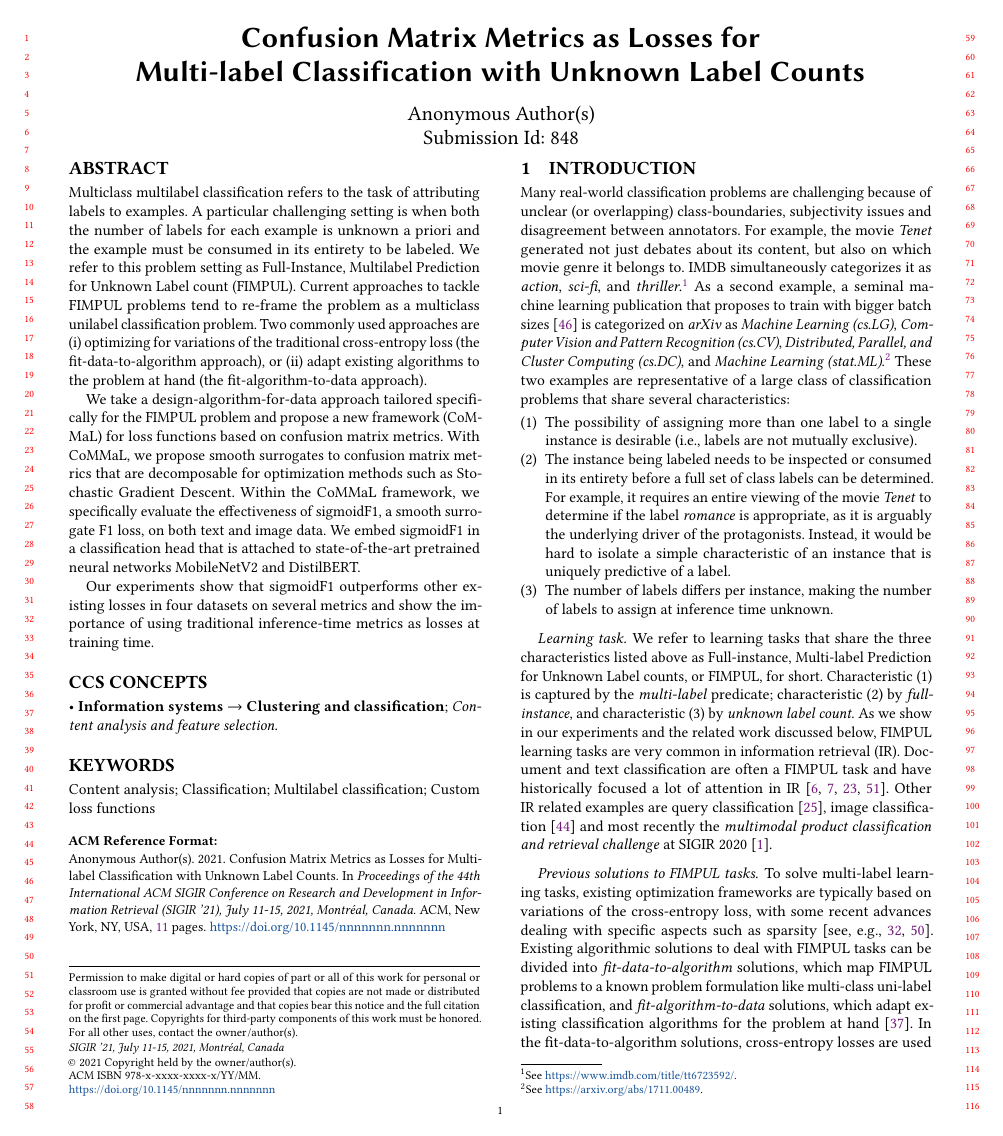
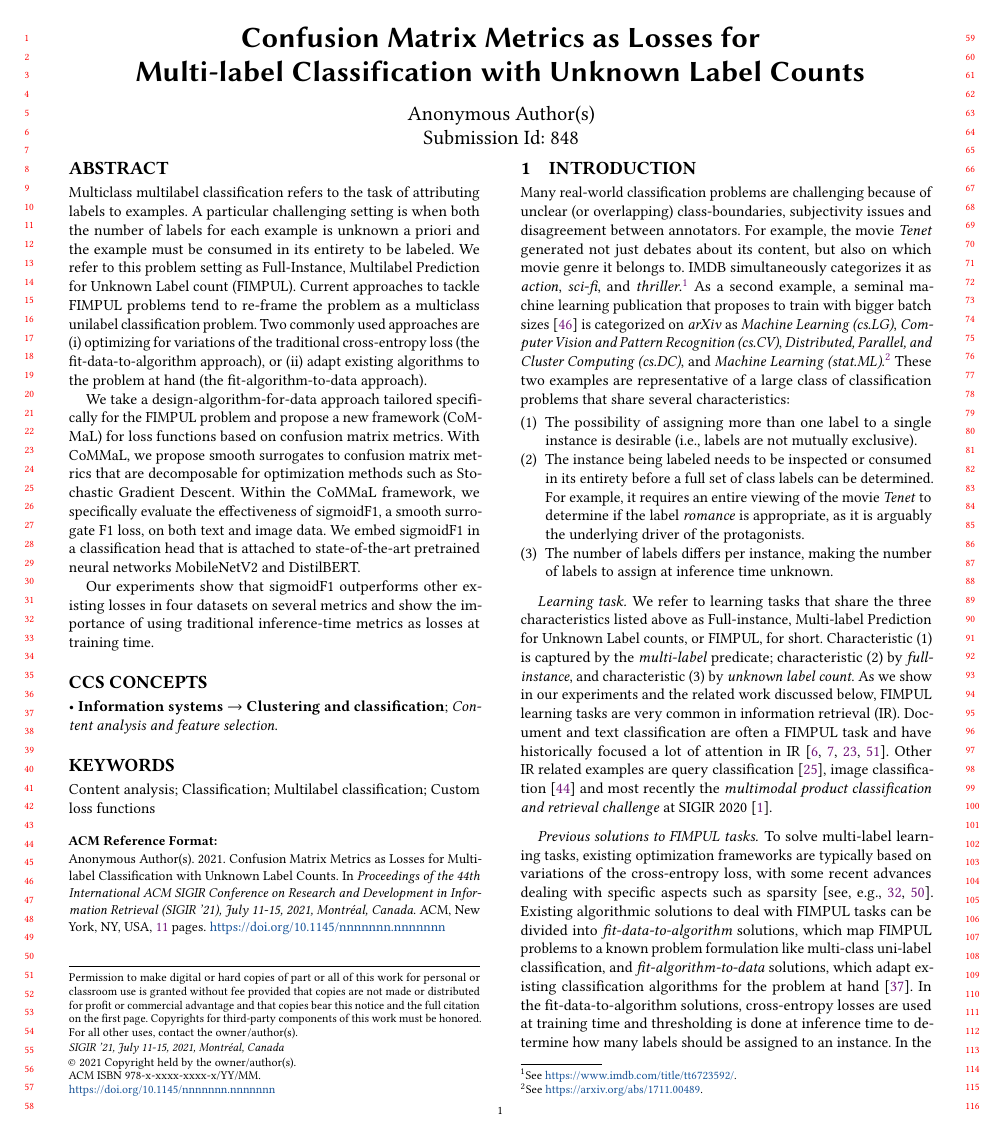
Before and after one commit to gabriben/multilabel, a LaTeX paper (main.tex, which reads sections/01-introduction.tex): page 1 of 11. Compiled offline with pdfLaTeX.

Commit message:
updated characteristic 2

```diff
--- a/sections/01-introduction.tex
+++ b/sections/01-introduction.tex
@@ -13,7 +13,8 @@ Parallel, and Cluster Computing (cs.DC)}, and \textit{Machine Learning
 These two examples are representative of a large class of classification problems that share several characteristics:
 \begin{enumerate}[label=(\arabic*),leftmargin=*]
 \item The possibility of assigning more than one label to a single instance is desirable (i.e., labels are not mutually exclusive).
-\item The instance being labeled needs to be inspected or consumed in its entirety before a full set of class labels can be determined. For example, it requires an entire viewing of the movie \textit{Tenet} to determine if the label \textit{romance} is appropriate, as it is arguably the underlying driver of the protagonists. Instead, it would be hard to isolate a simple characteristic of an instance that is uniquely predictive of a label.
+\item The instance being labeled needs to be inspected or consumed in its entirety before a full set of class labels can be determined. For example, it requires an entire viewing of the movie \textit{Tenet} to determine if the label \textit{romance} is appropriate, as it is arguably the underlying driver of the protagonists.
+% Instead, it would be hard to isolate a simple characteristic of an instance that is uniquely predictive of a label.
 \item The number of labels differs per instance, making the number of labels to assign at inference time unknown.
 \end{enumerate}
 
```
